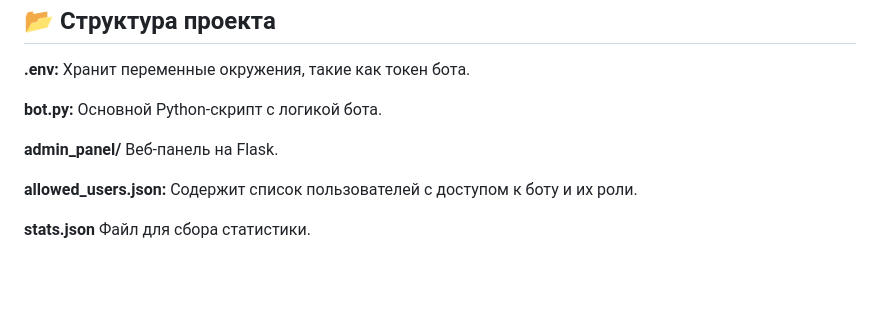
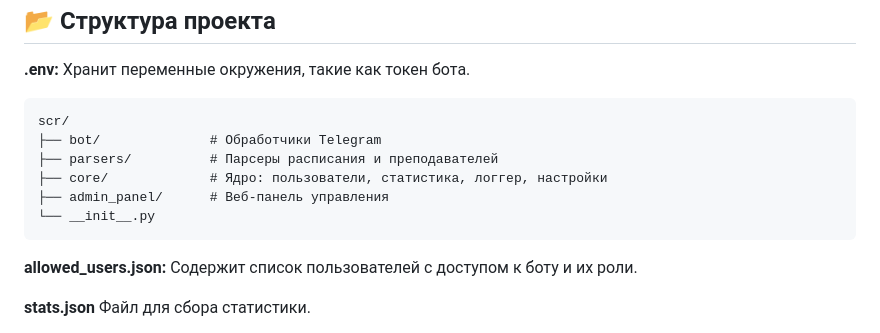
Before and after one commit to Baillora/SIBSAU_BOT, a Markdown page: README.md, the part around the change. Drawn GitHub-style; blank space fills up the shorter version.

````diff
--- a/README.md
+++ b/README.md
@@ -91,9 +91,14 @@ start.bat
 
 **.env:** Хранит переменные окружения, такие как токен бота.
 
-**bot.py:** Основной Python-скрипт с логикой бота.
-
-**admin_panel/** Веб-панель на Flask.
+```
+scr/
+├── bot/              # Обработчики Telegram
+├── parsers/          # Парсеры расписания и преподавателей
+├── core/             # Ядро: пользователи, статистика, логгер, настройки
+├── admin_panel/      # Веб-панель управления
+└── __init__.py
+```
 
 **allowed_users.json:** Содержит список пользователей с доступом к боту и их роли.
 
````
